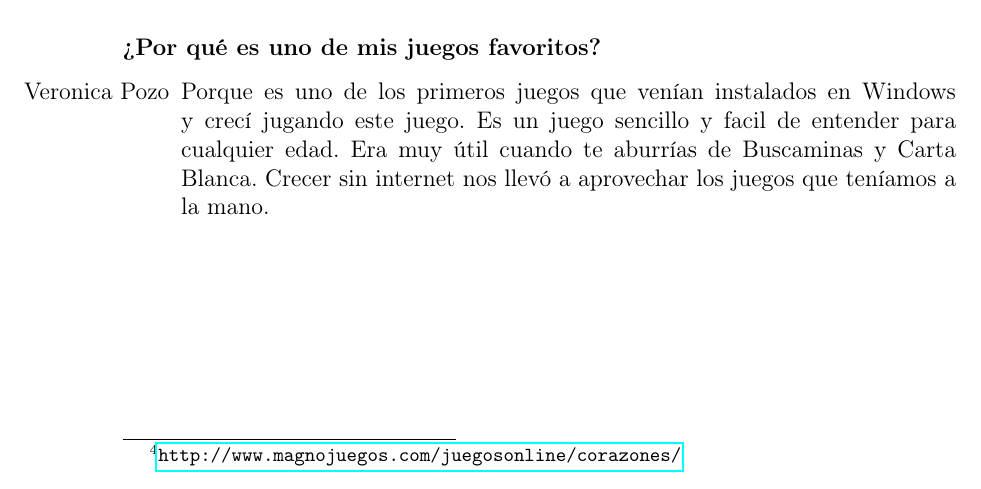
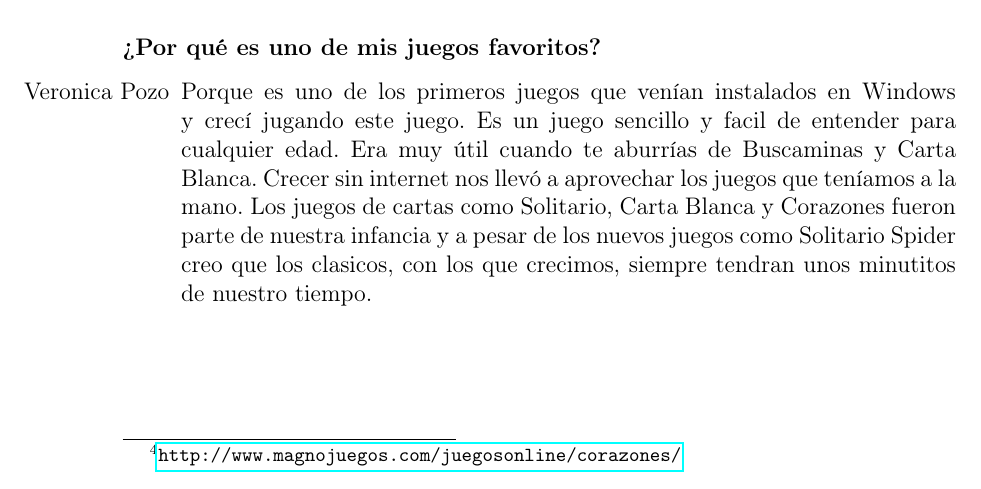
Before and after one commit to jtibau/LenguajesGitLatex, a LaTeX book (JuegosFavoritos.tex, which reads juegos/Corazones.tex): part of page 8 of 11, cut so that both start at the same text. Compiled offline with pdfLaTeX.

Commit message:
Cambios en Corazones

```diff
--- a/juegos/Corazones.tex
+++ b/juegos/Corazones.tex
@@ -13,5 +13,5 @@ La premisa del juego es simple: Tener la menor cantidad de puntos al final de la
 
 \subsubsection{¿Por qué es uno de mis juegos favoritos?}
 \begin{itemize}
-\item[Veronica Pozo] Porque es uno de los primeros juegos que venían instalados en Windows y crecí jugando este juego. Es un juego sencillo y facil de entender para cualquier edad. Era muy útil cuando te aburrías de Buscaminas y Carta Blanca. Crecer sin internet nos llevó a aprovechar los juegos que teníamos a la mano.
+\item[Veronica Pozo] Porque es uno de los primeros juegos que venían instalados en Windows y crecí jugando este juego. Es un juego sencillo y facil de entender para cualquier edad. Era muy útil cuando te aburrías de Buscaminas y Carta Blanca. Crecer sin internet nos llevó a aprovechar los juegos que teníamos a la mano. Los juegos de cartas como Solitario, Carta Blanca y Corazones fueron parte de nuestra infancia y a pesar de los nuevos juegos como Solitario Spider creo que los clasicos, con los que crecimos, siempre tendran unos minutitos de nuestro tiempo.
 \end{itemize}
```
